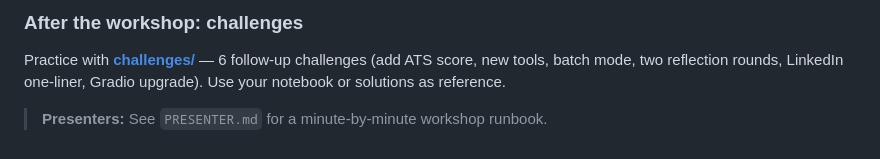
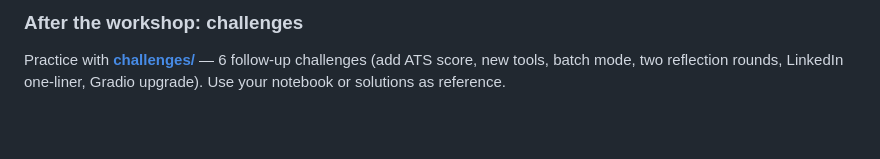
Before and after one commit to ishan-1010/IEEE-IGDTUW-Worshop-Agentic, a Markdown page: README.md, the part around the change. Rendered like a GitHub page; blank space fills up the shorter version.

```diff
--- a/README.md
+++ b/README.md
@@ -105,5 +105,3 @@ For a fast pre-session checklist, see `WORKSHOP_SETUP.md`.
 ### After the workshop: challenges
 
 Practice with **[challenges/](challenges/)** — 6 follow-up challenges (add ATS score, new tools, batch mode, two reflection rounds, LinkedIn one-liner, Gradio upgrade). Use your notebook or solutions as reference.
-
-> **Presenters:** See `PRESENTER.md` for a minute-by-minute workshop runbook.
```
